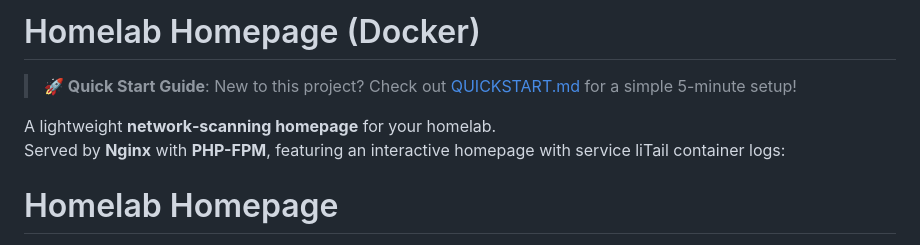
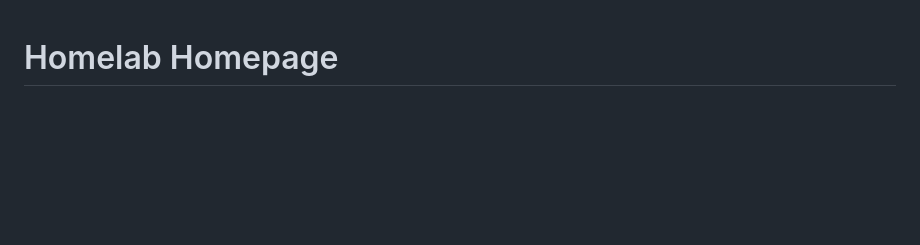
Before and after one commit to barnard704344/Docker-homelab-homepage, a Markdown page: README.md, the part around the change. GitHub-like rendering; blank space fills up the shorter version.

Commit message:
Remove QUICKSTART.md reference and clean up README header

```diff
--- a/README.md
+++ b/README.md
@@ -1,9 +1,3 @@
-# Homelab Homepage (Docker)
-
-> **🚀 Quick Start Guide**: New to this project? Check out [QUICKSTART.md](QUICKSTART.md) for a simple 5-minute setup!
-
-A lightweight **network‑scanning homepage** for your homelab.
-Served by **Nginx** with **PHP-FPM**, featuring an interactive homepage with service liTail container logs:
 # Homelab Homepage
 
 A lightweight Docker container that provides an interactive homepage for your homelab with automatic network service discovery.
```
